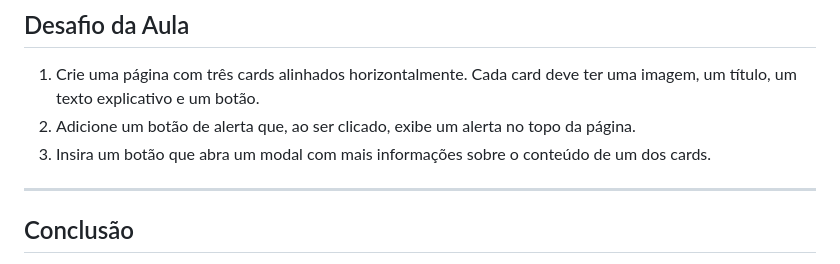
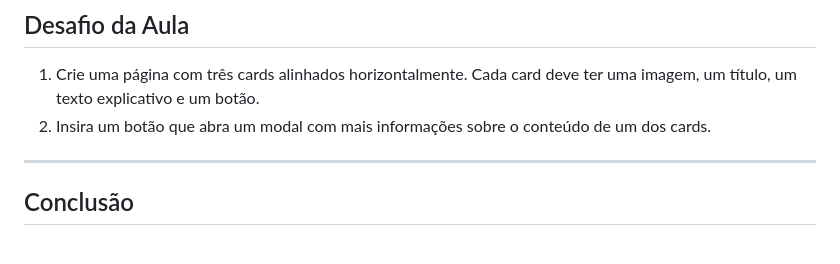
Before and after one commit to LeoSouzaSenac/FrontEnd, a Markdown page: Bootstrap2.md, the part around the change. Drawn GitHub-style.

```diff
--- a/Bootstrap2.md
+++ b/Bootstrap2.md
@@ -173,8 +173,7 @@ Modais são janelas que surgem sobre o conteúdo da página, geralmente usadas p
 ## Desafio da Aula
 
 1. Crie uma página com três cards alinhados horizontalmente. Cada card deve ter uma imagem, um título, um texto explicativo e um botão.
-2. Adicione um botão de alerta que, ao ser clicado, exibe um alerta no topo da página.
-3. Insira um botão que abra um modal com mais informações sobre o conteúdo de um dos cards.
+2. Insira um botão que abra um modal com mais informações sobre o conteúdo de um dos cards.
 
 ---
 
```
